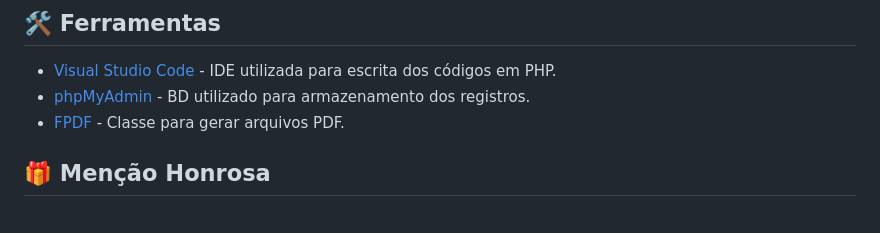
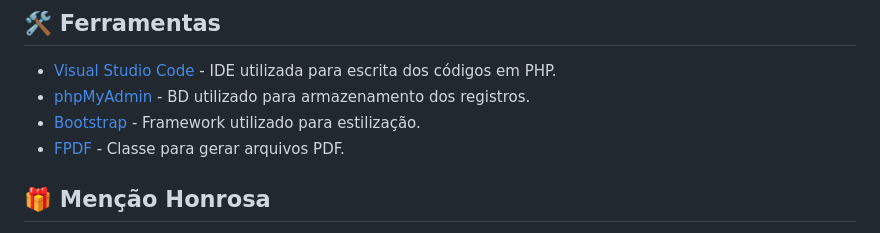
Before and after one commit to Pedro-Silveira/Arachne, a Markdown page: README.md, the part around the change. Rendered like a GitHub page.

Commit message:
Atualização do arquivo README.md.

```diff
--- a/README.md
+++ b/README.md
@@ -33,6 +33,7 @@ Além disso, existem outras três tabelas secundárias: _"svvisitantes"_, a qual
 
 * [Visual Studio Code](https://code.visualstudio.com/) - IDE utilizada para escrita dos códigos em PHP.
 * [phpMyAdmin](https://www.phpmyadmin.net/) - BD utilizado para armazenamento dos registros.
+* [Bootstrap](https://getbootstrap.com/) - Framework utilizado para estilização.
 * [FPDF](http://www.fpdf.org/) - Classe para gerar arquivos PDF.
 
 ## 🎁 Menção Honrosa
```
